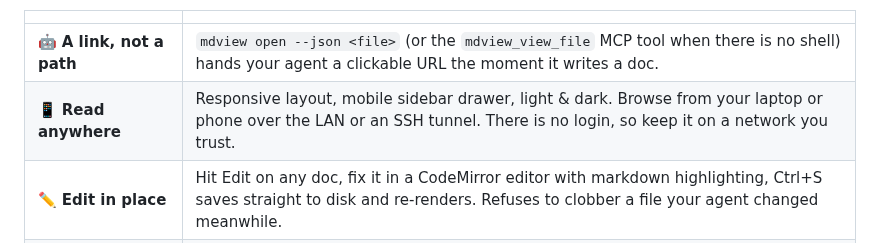
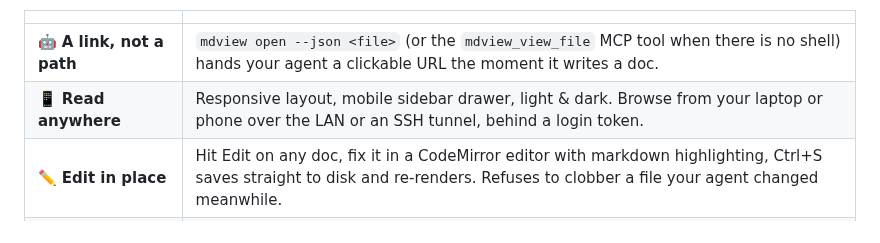
Before and after one commit to vantt/mdview, a Markdown page: README.md, the part around the change. Drawn GitHub-style.

Commit message:
docs(readme): say remote reading is behind a login token
The previous commit claimed there is no login; the daemon requires a
login token (see docs/usage.md#authentication).

Co-Authored-By: Claude Opus 5.5 <noreply@anthropic.com>

```diff
--- a/README.md
+++ b/README.md
@@ -40,7 +40,7 @@ resolved, diagrams drawn, search across all docs, and live reload while the agen
 | | |
 |---|---|
 | 🤖 **A link, not a path** | `mdview open --json <file>` (or the `mdview_view_file` MCP tool when there is no shell) hands your agent a clickable URL the moment it writes a doc. |
-| 📱 **Read anywhere** | Responsive layout, mobile sidebar drawer, light & dark. Browse from your laptop or phone over the LAN or an SSH tunnel. There is no login, so keep it on a network you trust. |
+| 📱 **Read anywhere** | Responsive layout, mobile sidebar drawer, light & dark. Browse from your laptop or phone over the LAN or an SSH tunnel, behind a login token. |
 | ✏️ **Edit in place** | Hit Edit on any doc, fix it in a CodeMirror editor with markdown highlighting, Ctrl+S saves straight to disk and re-renders. Refuses to clobber a file your agent changed meanwhile. |
 | 📊 **Diagrams that move** | Mermaid renders client-side with pan / zoom / fullscreen — and pinch-to-zoom on mobile. |
 | 📋 **Copy-ready code** | Syntax-highlighted code blocks with a one-tap copy button. |
```
